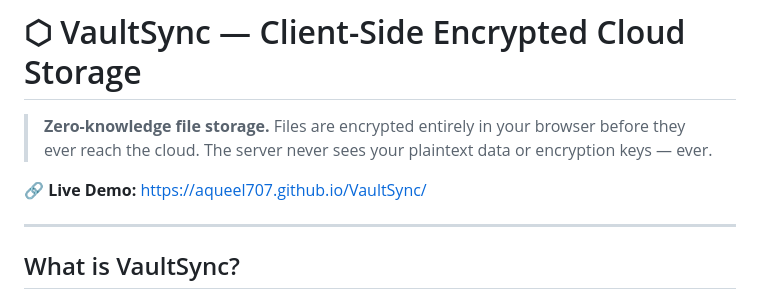
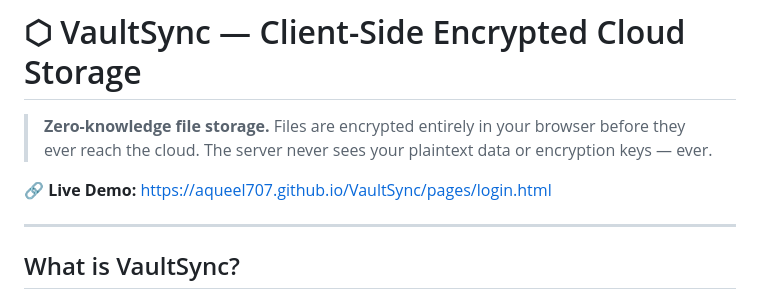
Before and after one commit to aqueel707/VaultSync, a Markdown page: README.md, the part around the change. Drawn GitHub-style.

```diff
--- a/README.md
+++ b/README.md
@@ -4,7 +4,7 @@
 > before they ever reach the cloud. The server never sees your plaintext data or
 > encryption keys — ever.
 
-🔗 **Live Demo:** https://aqueel707.github.io/VaultSync/
+🔗 **Live Demo:** https://aqueel707.github.io/VaultSync/pages/login.html
 
 ---
 
```
